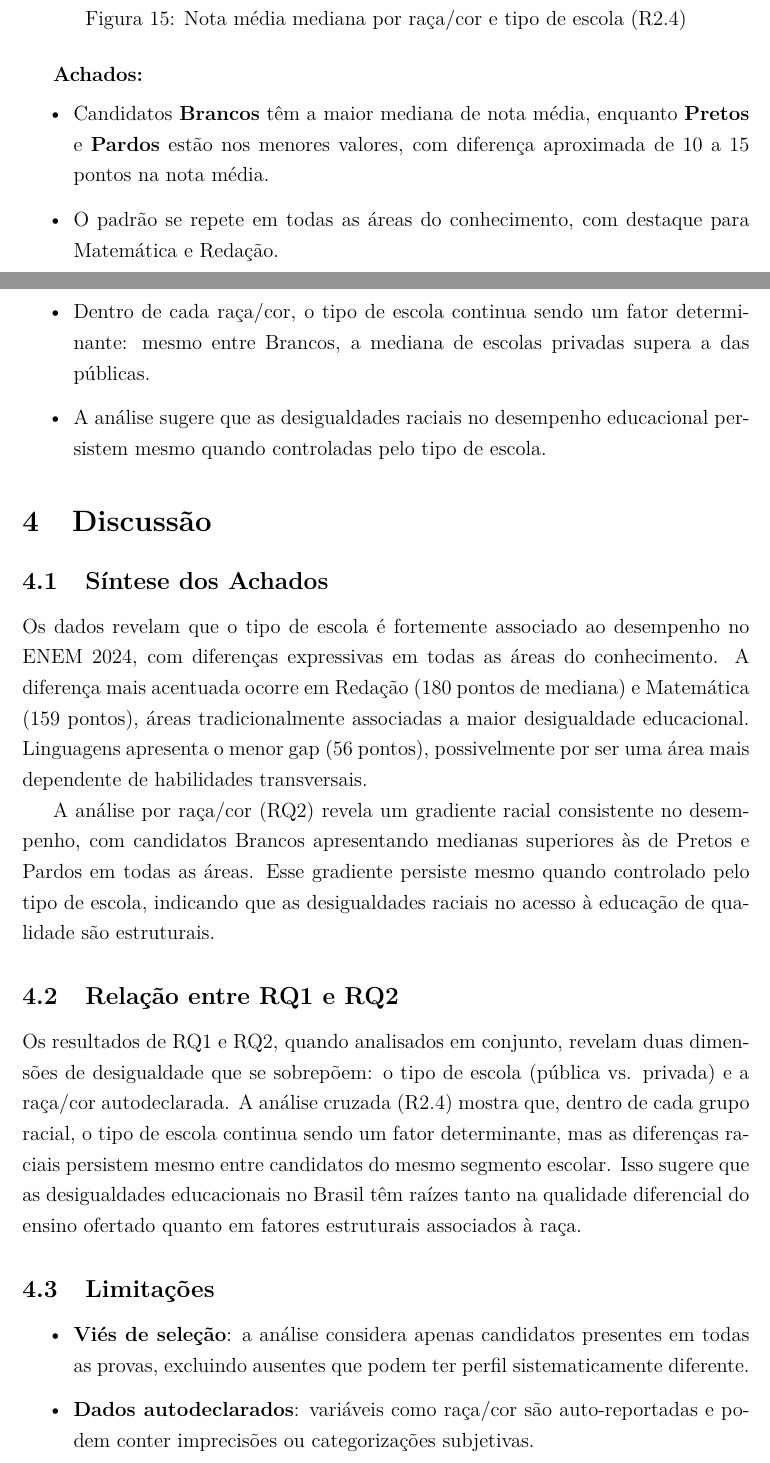
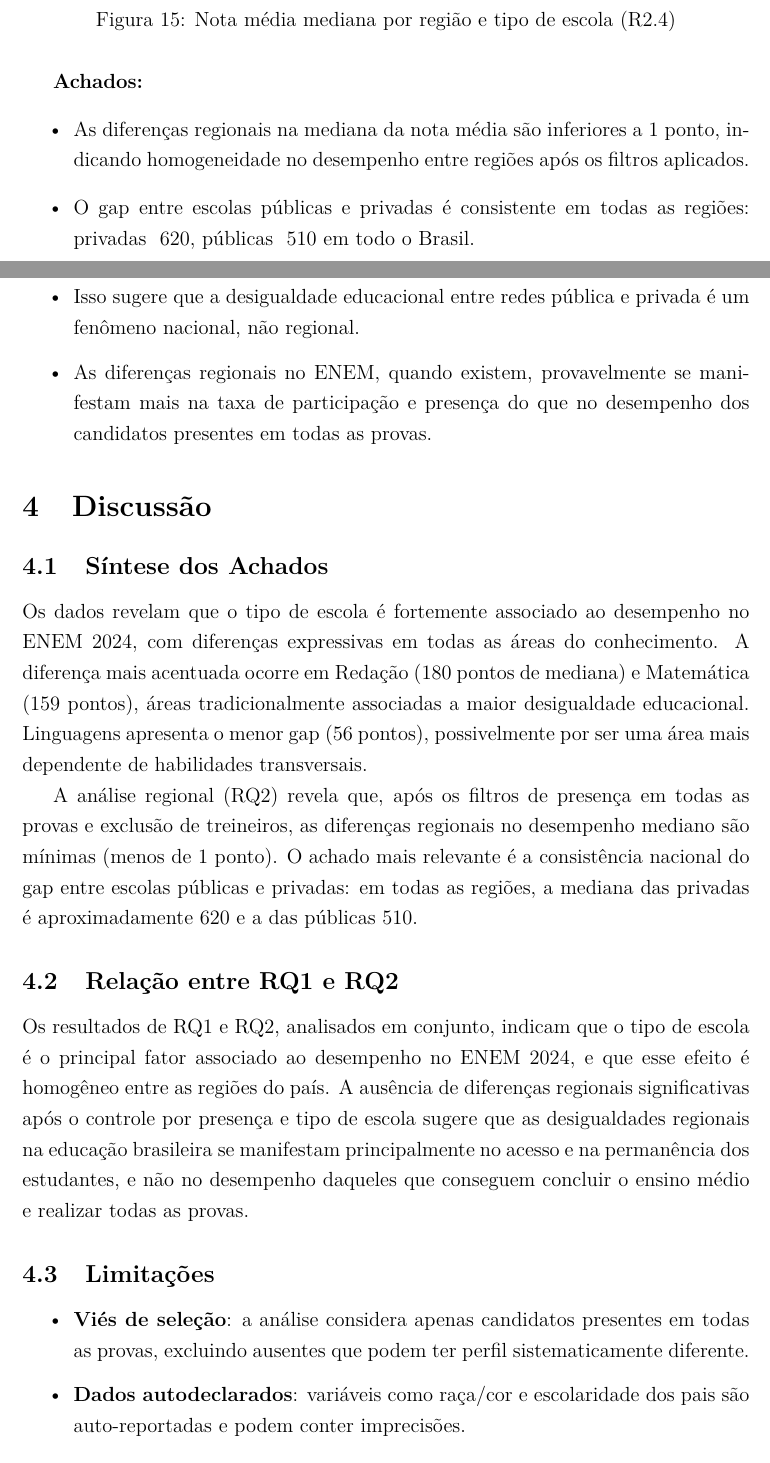
Before and after one commit to gustavo-p0/lab-visualizacao-de-dados-usando-bi, a LaTeX document (data/relatorio_enem2024.tex): two parts of pages 13 and 14 of 15, joined at a grey line, cut so that both start at the same text. The pictures show the PDF file data/relatorio_enem2024.pdf that the author committed with the source.

Commit message:
RQ2: Região (no lugar de Raça/Cor)

```diff
--- a/data/relatorio_enem2024.tex
+++ b/data/relatorio_enem2024.tex
@@ -316,5 +316,5 @@ O histograma sobreposto (Figura~\ref{fig:r14}) compara a distribuição da nota
 
-\textbf{Pergunta:} Qual a relação entre a raça/cor autodeclarada e o desempenho dos candidatos no ENEM 2024?
+\textbf{Pergunta:} Qual a relação entre a região geográfica do candidato e o desempenho no ENEM 2024?
 
-\subsubsection{R2.1 -- Desvio da Nota Média Mediana por Raça/Cor}
+\subsubsection{R2.1 -- Desvio da Nota Média Mediana por Região}
 
@@ -322,8 +322,8 @@ A Figura~\ref{fig:r21} apresenta o desvio da mediana de cada grupo racial em rel
 
 \begin{figure}[H]
     \centering
-    \includegraphics[width=0.75\textwidth]{r21}
-    \caption{Desvio da nota média mediana por raça/cor (R2.1)}
+    \includegraphics[width=0.7\textwidth]{r21}
+    \caption{Desvio da nota média mediana por região (R2.1)}
     \label{fig:r21}
 \end{figure}
 
@@ -349,5 +349,5 @@ A Figura~\ref{fig:r23} mostra a composição racial da amostra. A maioria dos ca
     \label{fig:r23}
 \end{figure}
 
-\subsubsection{R2.4 -- Nota Média Mediana por Raça/Cor e Tipo de Escola}
+\subsubsection{R2.4 -- Nota Média Mediana por Região e Tipo de Escola}
 
@@ -356,16 +356,16 @@ A Figura~\ref{fig:r24} cruza raça/cor com tipo de escola. Dentro de cada grupo
 \begin{figure}[H]
     \centering
     \includegraphics[width=0.85\textwidth]{r24}
-    \caption{Nota média mediana por raça/cor e tipo de escola (R2.4)}
+    \caption{Nota média mediana por região e tipo de escola (R2.4)}
     \label{fig:r24}
 \end{figure}
 
 \textbf{Achados:}
 \begin{itemize}
-    \item Candidatos \textbf{Brancos} têm a maior mediana de nota média, enquanto \textbf{Pretos} e \textbf{Pardos} estão nos menores valores, com diferença aproximada de 10 a 15 pontos na nota média.
-    \item O padrão se repete em todas as áreas do conhecimento, com destaque para Matemática e Redação.
-    \item Dentro de cada raça/cor, o tipo de escola continua sendo um fator determinante: mesmo entre Brancos, a mediana de escolas privadas supera a das públicas.
-    \item A análise sugere que as desigualdades raciais no desempenho educacional persistem mesmo quando controladas pelo tipo de escola.
+    \item As diferenças regionais na mediana da nota média são inferiores a 1 ponto, indicando homogeneidade no desempenho entre regiões após os filtros aplicados.
+    \item O gap entre escolas públicas e privadas é consistente em todas as regiões: privadas ~620, públicas ~510 em todo o Brasil.
+    \item Isso sugere que a desigualdade educacional entre redes pública e privada é um fenômeno nacional, não regional.
+    \item As diferenças regionais no ENEM, quando existem, provavelmente se manifestam mais na taxa de participação e presença do que no desempenho dos candidatos presentes em todas as provas.
 \end{itemize}
 
 % ----------------------------------------------------------
@@ -376,17 +376,17 @@ A Figura~\ref{fig:r24} cruza raça/cor com tipo de escola. Dentro de cada grupo
 
 Os dados revelam que o tipo de escola é fortemente associado ao desempenho no ENEM 2024, com diferenças expressivas em todas as áreas do conhecimento. A diferença mais acentuada ocorre em Redação (180 pontos de mediana) e Matemática (159 pontos), áreas tradicionalmente associadas a maior desigualdade educacional. Linguagens apresenta o menor gap (56 pontos), possivelmente por ser uma área mais dependente de habilidades transversais.
 
-A análise por raça/cor (RQ2) revela um gradiente racial consistente no desempenho, com candidatos Brancos apresentando medianas superiores às de Pretos e Pardos em todas as áreas. Esse gradiente persiste mesmo quando controlado pelo tipo de escola, indicando que as desigualdades raciais no acesso à educação de qualidade são estruturais.
+A análise regional (RQ2) revela que, após os filtros de presença em todas as provas e exclusão de treineiros, as diferenças regionais no desempenho mediano são mínimas (menos de 1 ponto). O achado mais relevante é a consistência nacional do gap entre escolas públicas e privadas: em todas as regiões, a mediana das privadas é aproximadamente 620 e a das públicas 510.
 
 \subsection{Relação entre RQ1 e RQ2}
 
-Os resultados de RQ1 e RQ2, quando analisados em conjunto, revelam duas dimensões de desigualdade que se sobrepõem: o tipo de escola (pública vs. privada) e a raça/cor autodeclarada. A análise cruzada (R2.4) mostra que, dentro de cada grupo racial, o tipo de escola continua sendo um fator determinante, mas as diferenças raciais persistem mesmo entre candidatos do mesmo segmento escolar. Isso sugere que as desigualdades educacionais no Brasil têm raízes tanto na qualidade diferencial do ensino ofertado quanto em fatores estruturais associados à raça.
+Os resultados de RQ1 e RQ2, analisados em conjunto, indicam que o tipo de escola é o principal fator associado ao desempenho no ENEM 2024, e que esse efeito é homogêneo entre as regiões do país. A ausência de diferenças regionais significativas após o controle por presença e tipo de escola sugere que as desigualdades regionais na educação brasileira se manifestam principalmente no acesso e na permanência dos estudantes, e não no desempenho daqueles que conseguem concluir o ensino médio e realizar todas as provas.
 
 \subsection{Limitações}
 
 \begin{itemize}
     \item \textbf{Viés de seleção}: a análise considera apenas candidatos presentes em todas as provas, excluindo ausentes que podem ter perfil sistematicamente diferente.
-    \item \textbf{Dados autodeclarados}: variáveis como raça/cor são auto-reportadas e podem conter imprecisões ou categorizações subjetivas.
+    \item \textbf{Dados autodeclarados}: variáveis como raça/cor e escolaridade dos pais são auto-reportadas e podem conter imprecisões.
     \item \textbf{Correlação $\neq$ causalidade}: os resultados indicam associações, não relações de causa e efeito.
     \item \textbf{Cobertura}: o ENEM não abrange toda a população jovem brasileira — há evasão escolar e candidatos que optam por não realizar o exame.
 \end{itemize}
```
Also changed, not shown: data/relatorio_enem2024.pdf, data/relatorio_enem2024.tex (28 more changed lines), 1 other file.
